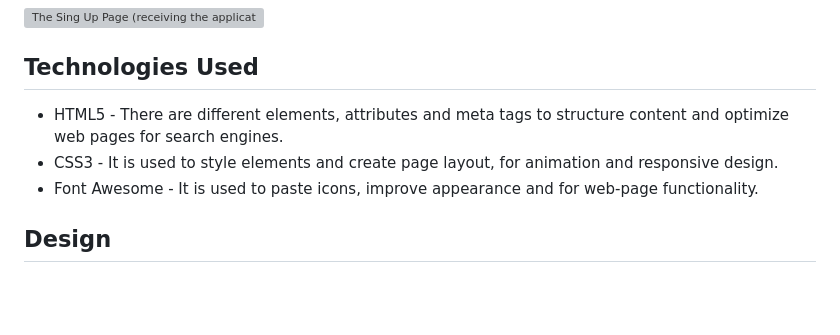
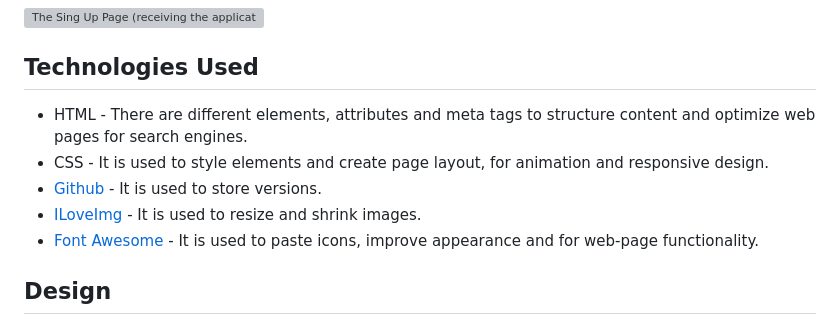
Before and after one commit to BogdanovaIV/programming-school, a Markdown page: README.md, the part around the change. GitHub-like rendering; blank space fills up the shorter version; grey boxes are pictures that could not be loaded.

Commit message:
Documentation: Add Technologies Used

```diff
--- a/README.md
+++ b/README.md
@@ -105,9 +105,11 @@ __The Sign Up Page__
 
 ## Technologies Used
 
-- HTML5 - There are different elements, attributes and meta tags to structure content and optimize web pages for search engines.
-- CSS3 - It is used to style elements and create page layout, for animation and responsive design.
-- Font Awesome - It is used to paste icons, improve appearance and for web-page functionality.
+- HTML - There are different elements, attributes and meta tags to structure content and optimize web pages for search engines.
+- CSS - It is used to style elements and create page layout, for animation and responsive design.
+- [Github](https://github.com/) - It is used to store versions.
+- [ILoveImg](https://www.iloveimg.com/) - It is used to resize and shrink images.
+- [Font Awesome](https://fontawesome.com/) - It is used to paste icons, improve appearance and for web-page functionality.
 
 ## Design
 
```
